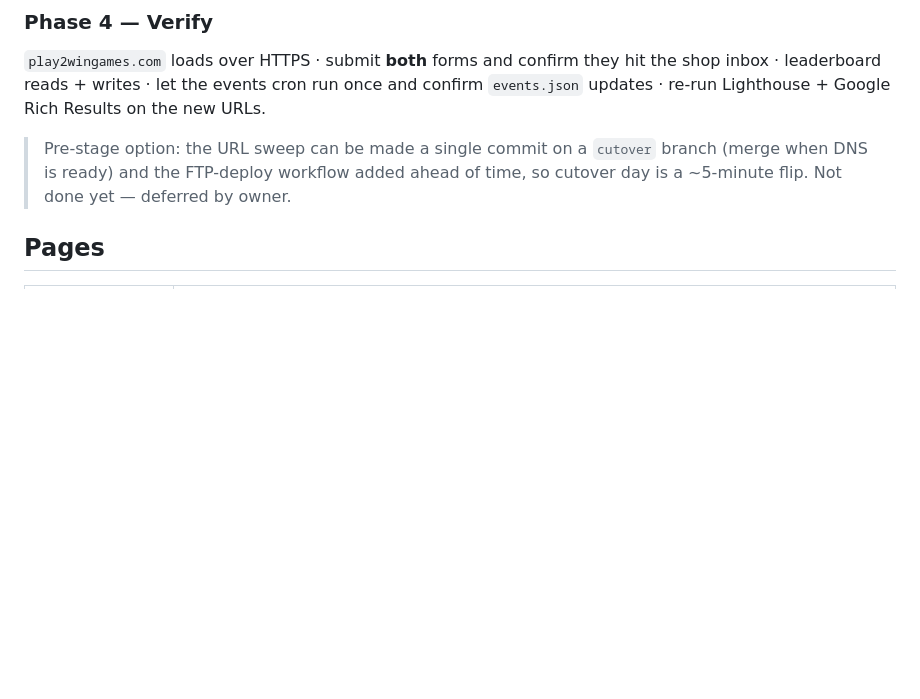
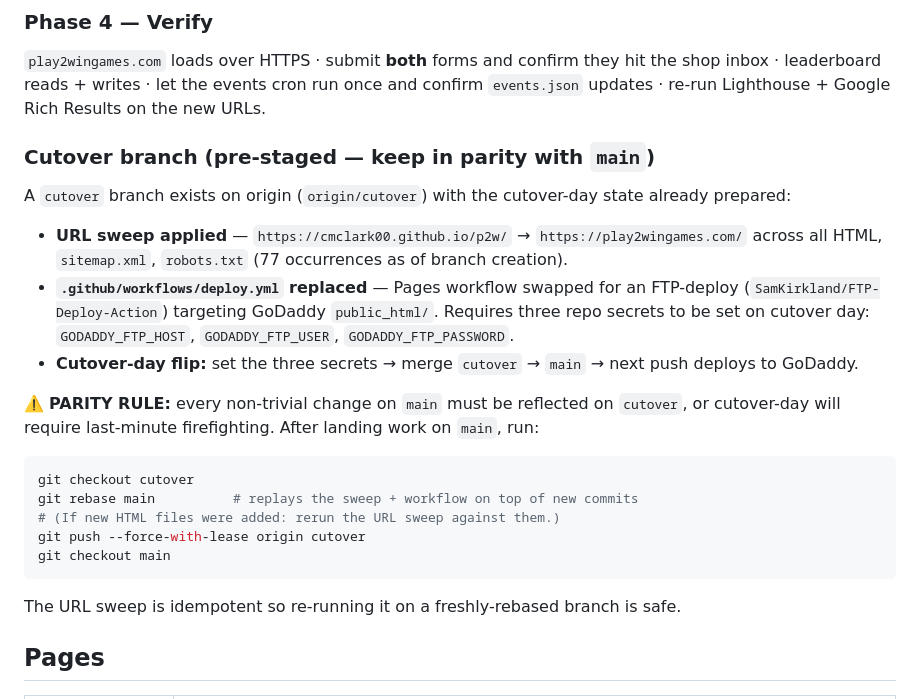
Before and after one commit to cmclark00/p2w, a Markdown page: CLAUDE.md, the part around the change. Drawn GitHub-style; blank space fills up the shorter version.

Commit message:
Docs: cutover branch is now pre-staged; record the parity rule
CLAUDE.md migration runbook gains a 'Cutover branch (pre-staged)'
subsection documenting what's on the branch, what's needed on cutover
day, and the parity rule for keeping it in sync with main.

````diff
--- a/CLAUDE.md
+++ b/CLAUDE.md
@@ -79,9 +79,35 @@ hit the shop inbox · leaderboard reads + writes · let the events cron run once
 and confirm `events.json` updates · re-run Lighthouse + Google Rich Results on
 the new URLs.
 
-> Pre-stage option: the URL sweep can be made a single commit on a `cutover`
-> branch (merge when DNS is ready) and the FTP-deploy workflow added ahead of
-> time, so cutover day is a ~5-minute flip. Not done yet — deferred by owner.
+### Cutover branch (pre-staged — **keep in parity with `main`**)
+
+A `cutover` branch exists on origin (`origin/cutover`) with the
+cutover-day state already prepared:
+
+- **URL sweep applied** — `https://cmclark00.github.io/p2w/` →
+  `https://play2wingames.com/` across all HTML, `sitemap.xml`,
+  `robots.txt` (77 occurrences as of branch creation).
+- **`.github/workflows/deploy.yml` replaced** — Pages workflow swapped
+  for an FTP-deploy (`SamKirkland/FTP-Deploy-Action`) targeting GoDaddy
+  `public_html/`. Requires three repo secrets to be set on cutover
+  day: `GODADDY_FTP_HOST`, `GODADDY_FTP_USER`, `GODADDY_FTP_PASSWORD`.
+- **Cutover-day flip:** set the three secrets → merge `cutover` → `main`
+  → next push deploys to GoDaddy.
+
+⚠️ **PARITY RULE:** every non-trivial change on `main` must be
+reflected on `cutover`, or cutover-day will require last-minute
+firefighting. After landing work on `main`, run:
+
+```sh
+git checkout cutover
+git rebase main          # replays the sweep + workflow on top of new commits
+# (If new HTML files were added: rerun the URL sweep against them.)
+git push --force-with-lease origin cutover
+git checkout main
+```
+
+The URL sweep is idempotent so re-running it on a freshly-rebased
+branch is safe.
 
 ## Pages
 
````
